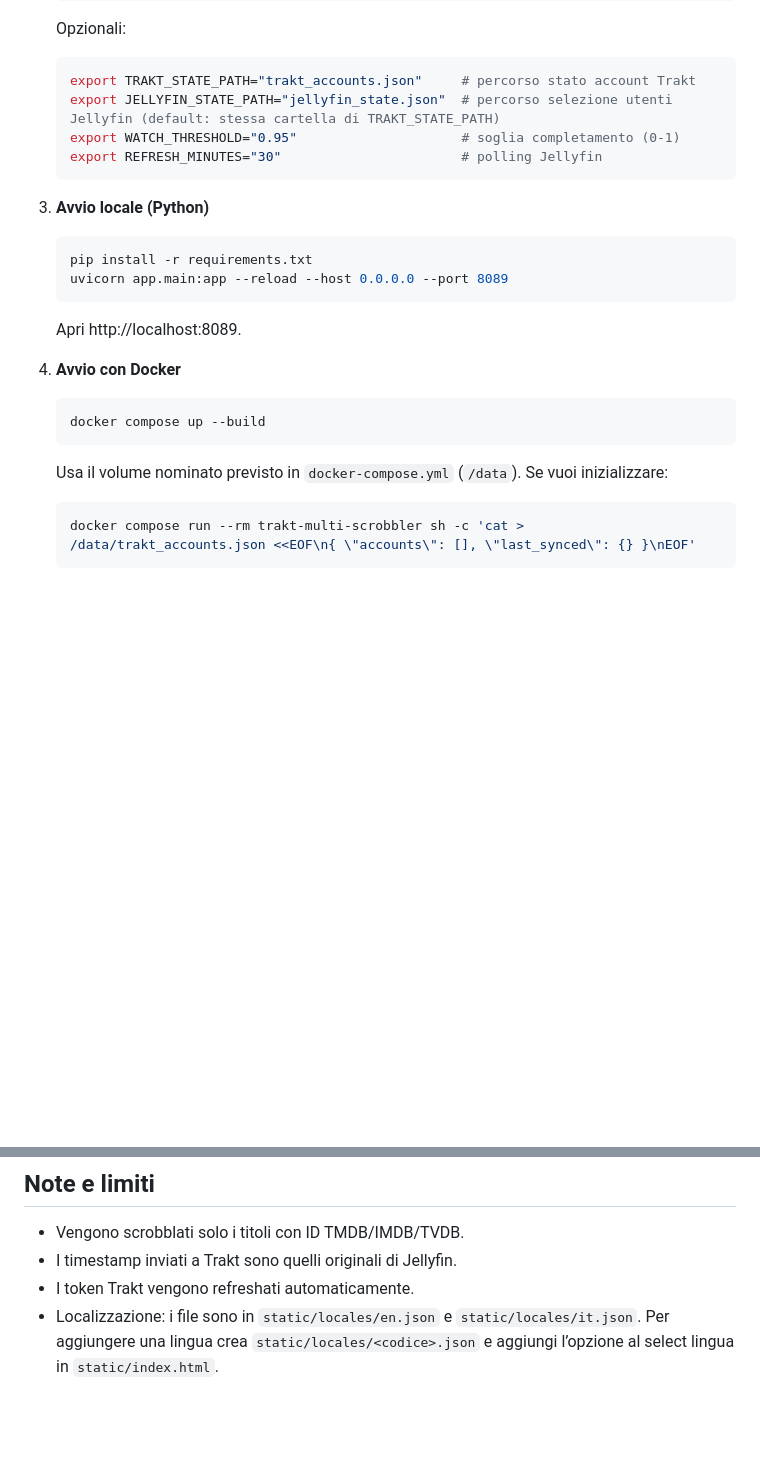
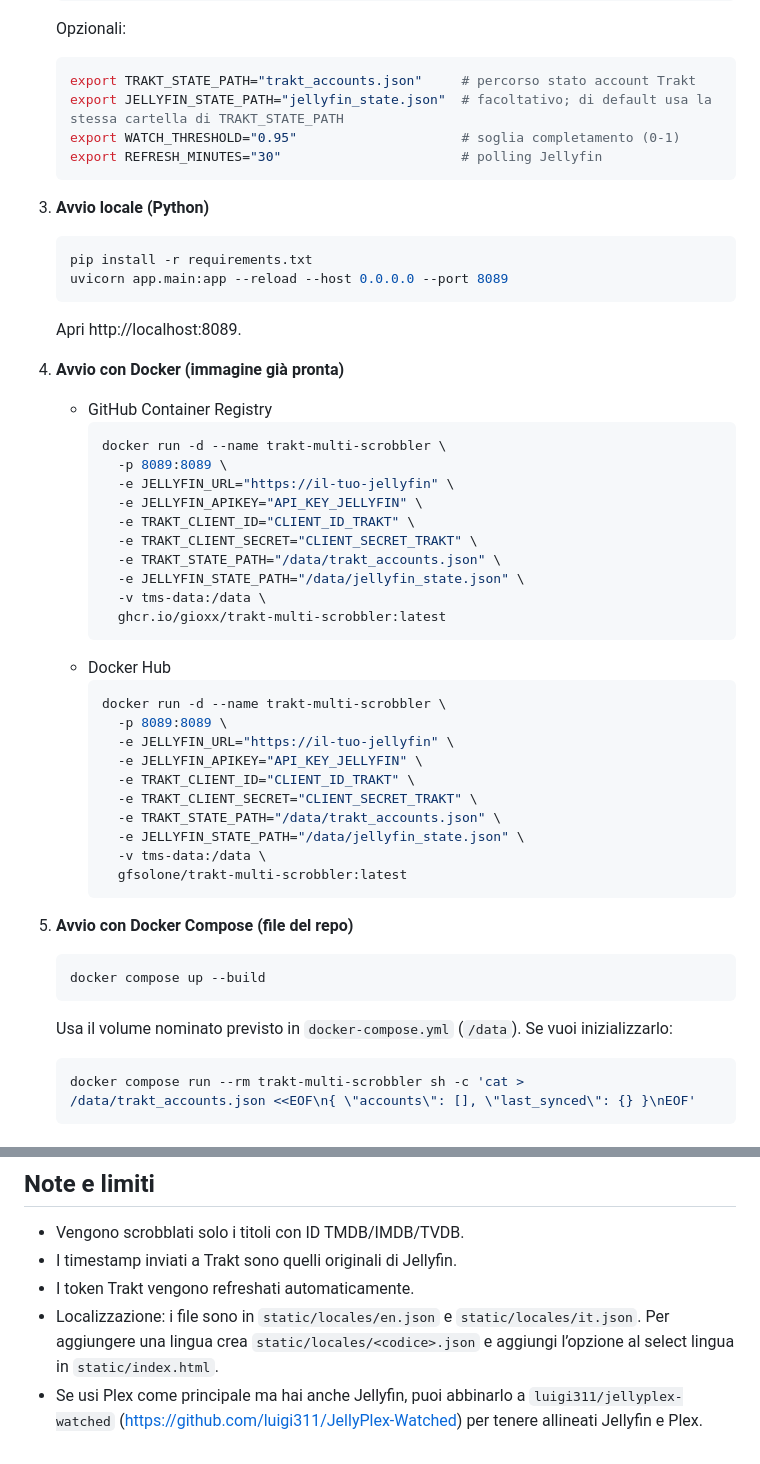
Before and after one commit to gioxx/trakt-multi-scrobbler, a Markdown page: README.IT.md, 2 parts joined by grey strips. Rendered like a GitHub page; blank space fills up the shorter version.

````diff
--- a/README.IT.md
+++ b/README.IT.md
@@ -36,7 +36,7 @@ Dashboard web per scegliere quali utenti Jellyfin scrobblano verso quali account
    Opzionali:
    ```bash
    export TRAKT_STATE_PATH="trakt_accounts.json"     # percorso stato account Trakt
-   export JELLYFIN_STATE_PATH="jellyfin_state.json"  # percorso selezione utenti Jellyfin (default: stessa cartella di TRAKT_STATE_PATH)
+   export JELLYFIN_STATE_PATH="jellyfin_state.json"  # facoltativo; di default usa la stessa cartella di TRAKT_STATE_PATH
    export WATCH_THRESHOLD="0.95"                     # soglia completamento (0-1)
    export REFRESH_MINUTES="30"                       # polling Jellyfin
    ```
@@ -48,11 +48,39 @@ Dashboard web per scegliere quali utenti Jellyfin scrobblano verso quali account
    ```
    Apri http://localhost:8089.
 
-4) **Avvio con Docker**
+4) **Avvio con Docker (immagine già pronta)**
+   - GitHub Container Registry
+     ```bash
+     docker run -d --name trakt-multi-scrobbler \
+       -p 8089:8089 \
+       -e JELLYFIN_URL="https://il-tuo-jellyfin" \
+       -e JELLYFIN_APIKEY="API_KEY_JELLYFIN" \
+       -e TRAKT_CLIENT_ID="CLIENT_ID_TRAKT" \
+       -e TRAKT_CLIENT_SECRET="CLIENT_SECRET_TRAKT" \
+       -e TRAKT_STATE_PATH="/data/trakt_accounts.json" \
+       -e JELLYFIN_STATE_PATH="/data/jellyfin_state.json" \
+       -v tms-data:/data \
+       ghcr.io/gioxx/trakt-multi-scrobbler:latest
+     ```
+   - Docker Hub
+     ```bash
+     docker run -d --name trakt-multi-scrobbler \
+       -p 8089:8089 \
+       -e JELLYFIN_URL="https://il-tuo-jellyfin" \
+       -e JELLYFIN_APIKEY="API_KEY_JELLYFIN" \
+       -e TRAKT_CLIENT_ID="CLIENT_ID_TRAKT" \
+       -e TRAKT_CLIENT_SECRET="CLIENT_SECRET_TRAKT" \
+       -e TRAKT_STATE_PATH="/data/trakt_accounts.json" \
+       -e JELLYFIN_STATE_PATH="/data/jellyfin_state.json" \
+       -v tms-data:/data \
+       gfsolone/trakt-multi-scrobbler:latest
+     ```
+
+5) **Avvio con Docker Compose (file del repo)**
    ```bash
    docker compose up --build
    ```
-   Usa il volume nominato previsto in `docker-compose.yml` (`/data`). Se vuoi inizializzare:
+   Usa il volume nominato previsto in `docker-compose.yml` (`/data`). Se vuoi inizializzarlo:
    ```bash
    docker compose run --rm trakt-multi-scrobbler sh -c 'cat > /data/trakt_accounts.json <<EOF\n{ \"accounts\": [], \"last_synced\": {} }\nEOF'
    ```
@@ -78,3 +106,4 @@ Dashboard web per scegliere quali utenti Jellyfin scrobblano verso quali account
 - I timestamp inviati a Trakt sono quelli originali di Jellyfin.
 - I token Trakt vengono refreshati automaticamente.
 - Localizzazione: i file sono in `static/locales/en.json` e `static/locales/it.json`. Per aggiungere una lingua crea `static/locales/<codice>.json` e aggiungi l’opzione al select lingua in `static/index.html`.
+- Se usi Plex come principale ma hai anche Jellyfin, puoi abbinarlo a `luigi311/jellyplex-watched` (https://github.com/luigi311/JellyPlex-Watched) per tenere allineati Jellyfin e Plex.
````
Also changed, not shown: other parts of README.IT.md (+1 -1 lines), README.md (+32 -3 lines).
